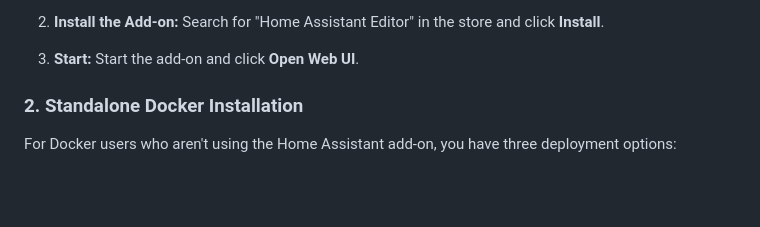
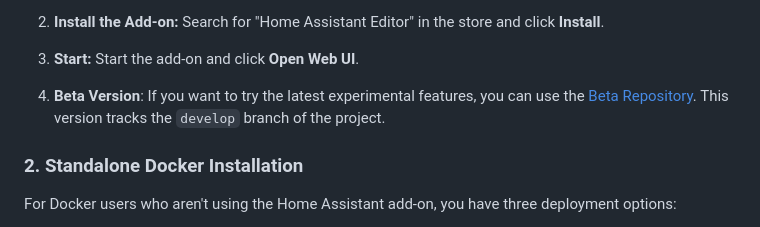
Before and after one commit to saihgupr/HomeAssistantEditor, a Markdown page: README.md, the part around the change. GitHub-like rendering; blank space fills up the shorter version.

Commit message:
Add mention of beta repository tracking develop branch

```diff
--- a/README.md
+++ b/README.md
@@ -42,6 +42,7 @@ There are two ways to install Home Assistant Editor: as a Home Assistant add-on
     Search for "Home Assistant Editor" in the store and click **Install**.
 
 3.  **Start:** Start the add-on and click **Open Web UI**.
+4.  **Beta Version**: If you want to try the latest experimental features, you can use the [Beta Repository](https://github.com/saihgupr/ha-addons-beta). This version tracks the `develop` branch of the project.
 
 ### 2. Standalone Docker Installation
 
```
